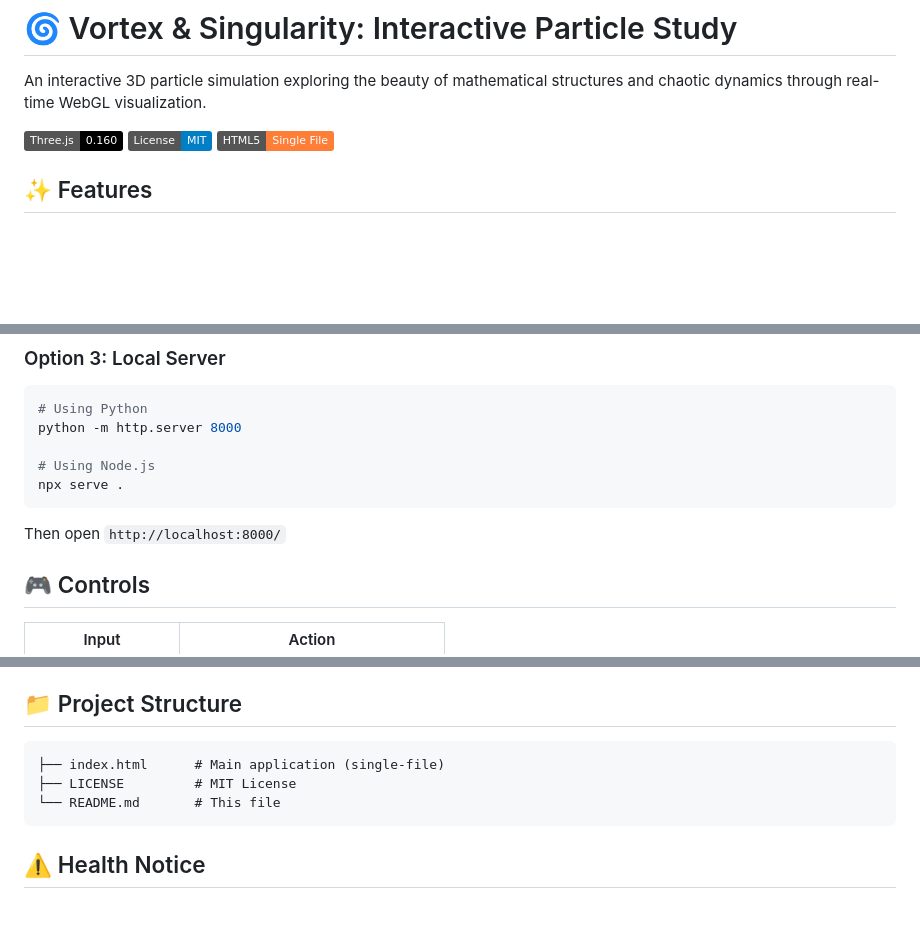
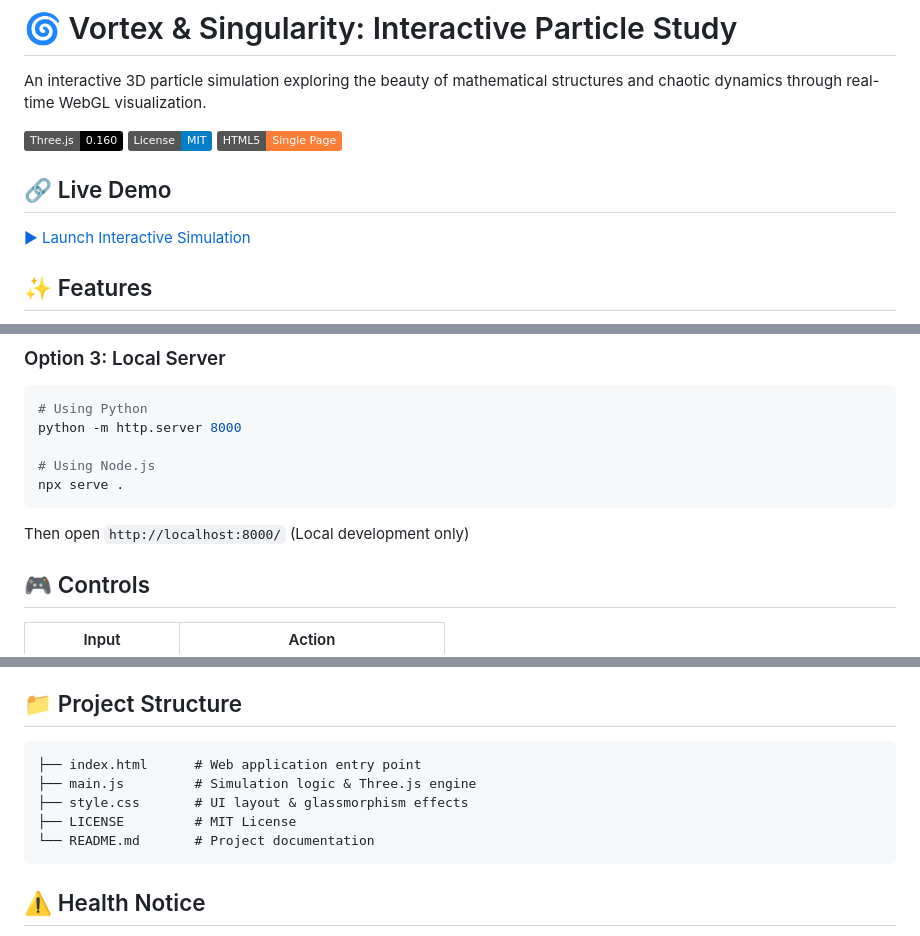
Before and after one commit to gnss-creative-lab/webgl-particle-simulation, a Markdown page: README.md, 3 parts joined by grey strips. GitHub-like rendering; badges without logos; blank space fills up the shorter version.

Commit message:
Add Live demo link and refine project structure
Added a direct link to the GitHub Pages site and updated the file structure diagram. Clarified local development instructions.
（訳：GitHub Pagesへの直通リンクを追加し、ファイル構成図を更新しました。ローカル開発用の指示を明確にしました。）

````diff
--- a/README.md
+++ b/README.md
@@ -4,7 +4,10 @@ An interactive 3D particle simulation exploring the beauty of mathematical struc
 
 ![Three.js](https://img.shields.io/badge/Three.js-0.160-black?logo=three.js)
 ![License](https://img.shields.io/badge/License-MIT-blue)
-![HTML5](https://img.shields.io/badge/HTML5-Single_File-orange?logo=html5)
+![HTML5](https://img.shields.io/badge/HTML5-Single_Page-orange?logo=html5)
+
+## 🔗 Live Demo
+[▶ Launch Interactive Simulation](https://gnss-creative-lab.github.io/webgl-particle-simulation/)
 
 ## ✨ Features
 
@@ -36,7 +39,7 @@ python -m http.server 8000
 # Using Node.js
 npx serve .
 ```
-Then open `http://localhost:8000/`
+Then open `http://localhost:8000/` (Local development only)
 
 ## 🎮 Controls
 
@@ -82,9 +85,11 @@ The attractor produces bounded but non-repeating trajectories, creating the appe
 ## 📁 Project Structure
 
 ```
-├── index.html      # Main application (single-file)
+├── index.html      # Web application entry point
+├── main.js         # Simulation logic & Three.js engine
+├── style.css       # UI layout & glassmorphism effects
 ├── LICENSE         # MIT License
-└── README.md       # This file
+└── README.md       # Project documentation
 ```
 
 ## ⚠️ Health Notice
````
